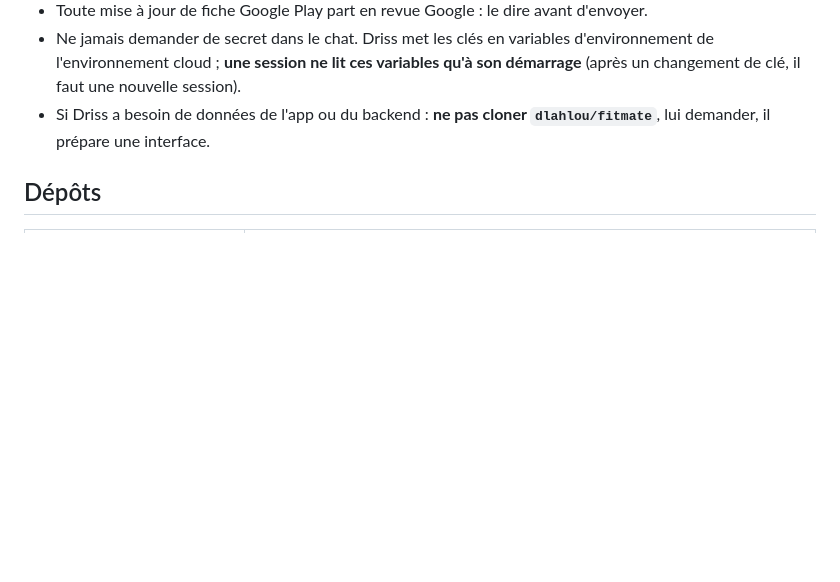
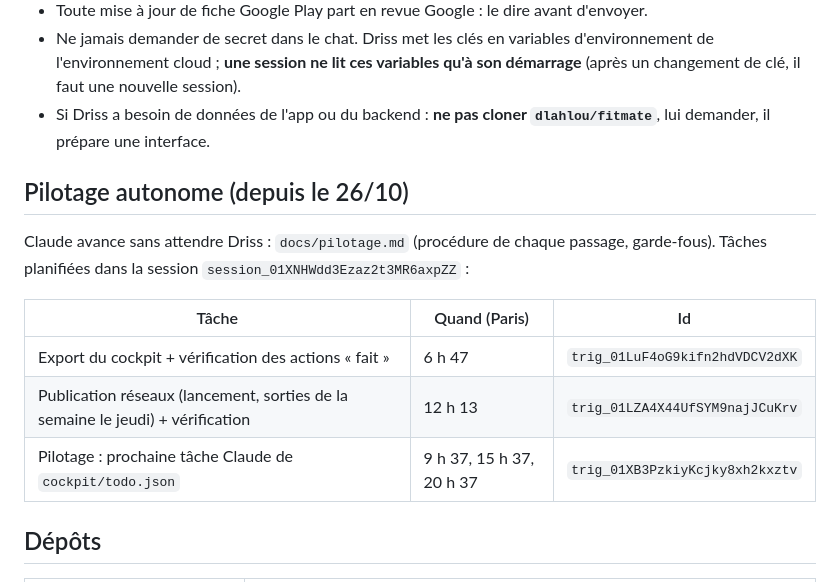
Before and after one commit to dlahlou/fitmate-marketing, a Markdown page: docs/passation.md, the part around the change. Rendered like a GitHub page; blank space fills up the shorter version.

Commit message:
Passation : pilotage autonome et tâches planifiées
Co-Authored-By: Claude Opus 5.5 <noreply@anthropic.com>
Claude-Session: https://claude.ai/code/session_01XNHWdd3Ezaz2t3MR6axpZZ

```diff
--- a/docs/passation.md
+++ b/docs/passation.md
@@ -15,6 +15,17 @@
   **une session ne lit ces variables qu'à son démarrage** (après un changement de clé, il faut une nouvelle session).
 - Si Driss a besoin de données de l'app ou du backend : **ne pas cloner `dlahlou/fitmate`**, lui demander, il prépare
   une interface.
+
+## Pilotage autonome (depuis le 26/10)
+
+Claude avance sans attendre Driss : `docs/pilotage.md` (procédure de chaque passage, garde-fous). Tâches planifiées dans
+la session `session_01XNHWdd3Ezaz2t3MR6axpZZ` :
+
+| Tâche | Quand (Paris) | Id |
+|---|---|---|
+| Export du cockpit + vérification des actions « fait » | 6 h 47 | `trig_01LuF4oG9kifn2hdVDCV2dXK` |
+| Publication réseaux (lancement, sorties de la semaine le jeudi) + vérification | 12 h 13 | `trig_01LZA4X44UfSYM9najJCuKrv` |
+| Pilotage : prochaine tâche Claude de `cockpit/todo.json` | 9 h 37, 15 h 37, 20 h 37 | `trig_01XB3PzkiyKcjky8xh2kxztv` |
 
 ## Dépôts
 
```
